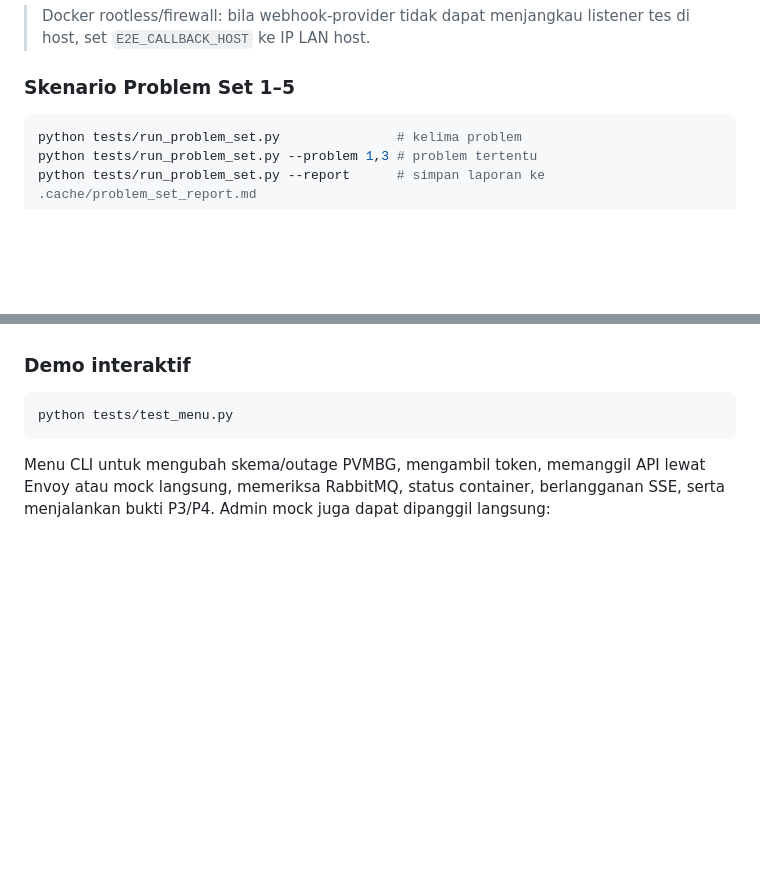
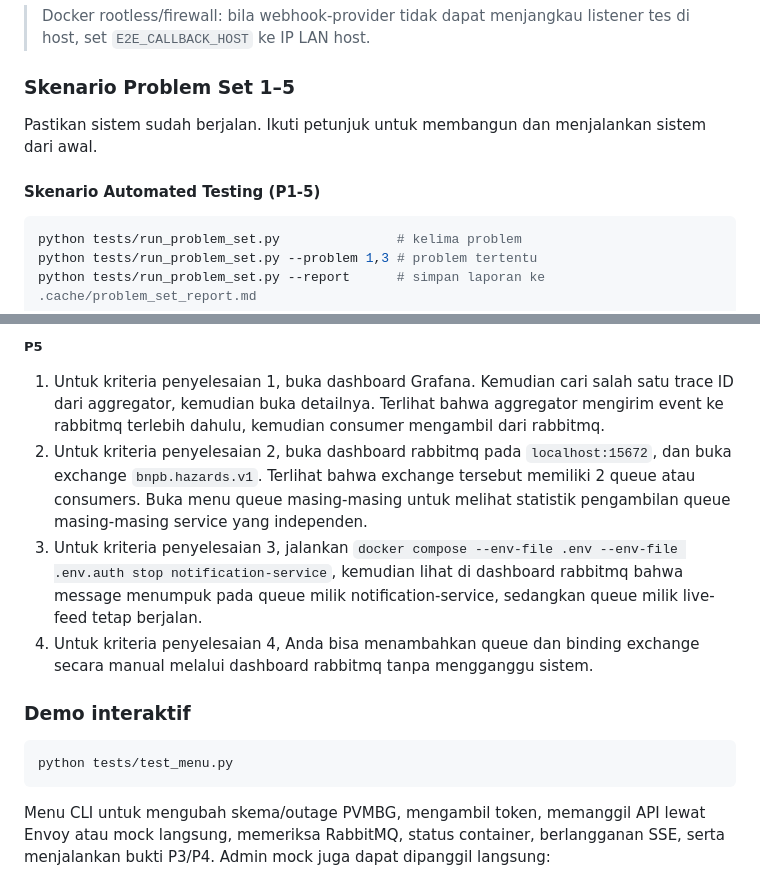
Before and after one commit to Azzkaaaa/Tugas-Besar-AAT-M1, a Markdown page: README.md, 2 parts joined by grey strips. Drawn GitHub-style; blank space fills up the shorter version.

````diff
--- a/README.md
+++ b/README.md
@@ -310,6 +310,10 @@ Konfigurasi `E2E_*` dan catatan firewall ada di [panduan e2e](docs/e2e-testing.m
 
 ### Skenario Problem Set 1–5
 
+Pastikan sistem sudah berjalan. Ikuti petunjuk untuk membangun dan menjalankan sistem dari awal.
+
+#### Skenario Automated Testing (P1-5)
+
 ```bash
 python tests/run_problem_set.py               # kelima problem
 python tests/run_problem_set.py --problem 1,3 # problem tertentu
@@ -331,3 +370,9 @@ RabbitMQ) dirangkum di [docs/problem-set-test.md](docs/problem-set-test.md).
+##### P5
+1. Untuk kriteria penyelesaian 1, buka dashboard Grafana. Kemudian cari salah satu trace ID dari aggregator, kemudian buka detailnya. Terlihat bahwa aggregator mengirim event ke rabbitmq terlebih dahulu, kemudian consumer mengambil dari rabbitmq.
+2. Untuk kriteria penyelesaian 2, buka dashboard rabbitmq pada `localhost:15672`, dan buka exchange `bnpb.hazards.v1`. Terlihat bahwa exchange tersebut memiliki 2 queue atau consumers. Buka menu queue masing-masing untuk melihat statistik pengambilan queue masing-masing service yang independen.
+3. Untuk kriteria penyelesaian 3, jalankan `docker compose --env-file .env --env-file .env.auth stop notification-service`, kemudian lihat di dashboard rabbitmq bahwa message menumpuk pada queue milik notification-service, sedangkan queue milik live-feed tetap berjalan.
+4. Untuk kriteria penyelesaian 4, Anda bisa menambahkan queue dan binding exchange secara manual melalui dashboard rabbitmq tanpa mengganggu sistem.
+
 
 ### Demo interaktif
 
````
Also changed, not shown: other parts of README.md (+35 -0 lines).
